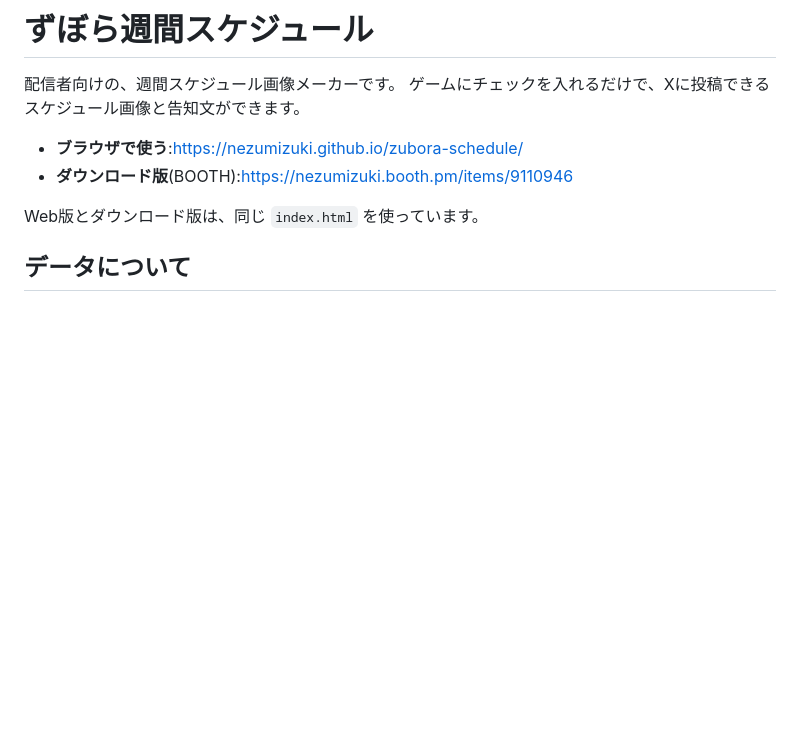
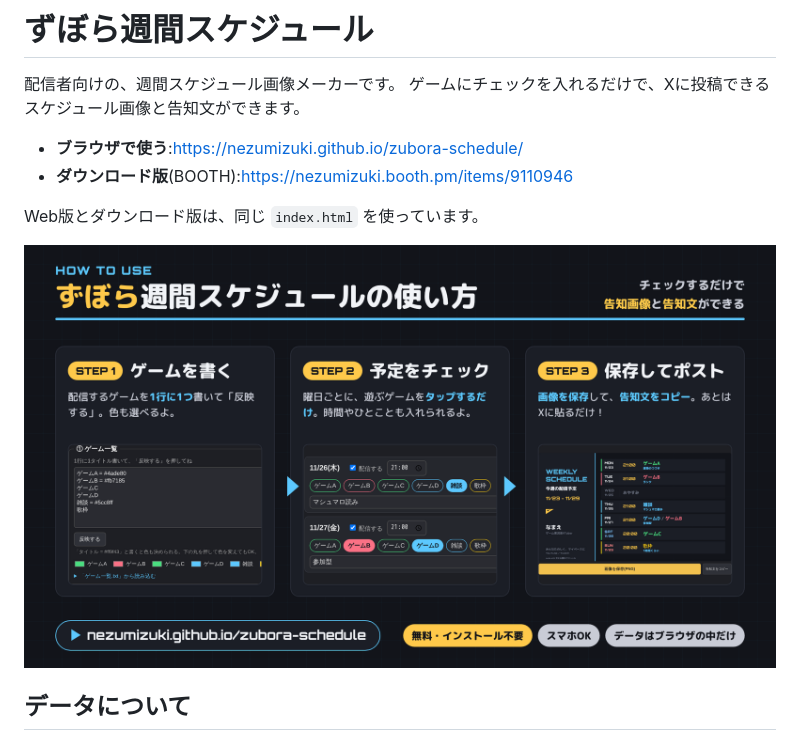
Before and after one commit to nezumizuki/zubora-schedule, a Markdown page: README.md, the part around the change. Rendered like a GitHub page; pictures changed too: docs/howto.png (added); blank space fills up the shorter version.

Commit message:
使い方の画像を追加してREADMEに載せる
Co-Authored-By: Claude Opus 5.5 <noreply@anthropic.com>
Claude-Session: https://claude.ai/code/session_01KQeeFqZF5bv53i4ERrSP64

```diff
--- a/README.md
+++ b/README.md
@@ -8,6 +8,8 @@
 
 Web版とダウンロード版は、同じ `index.html` を使っています。
 
+![使い方:ゲームを書く → 予定をチェック → 保存してポスト](docs/howto.png)
+
 ## データについて
 - 入力した内容は、使っているブラウザの中だけに保存されます。外部には送信しません。
 - アクセス解析や広告は入っていません。
```
